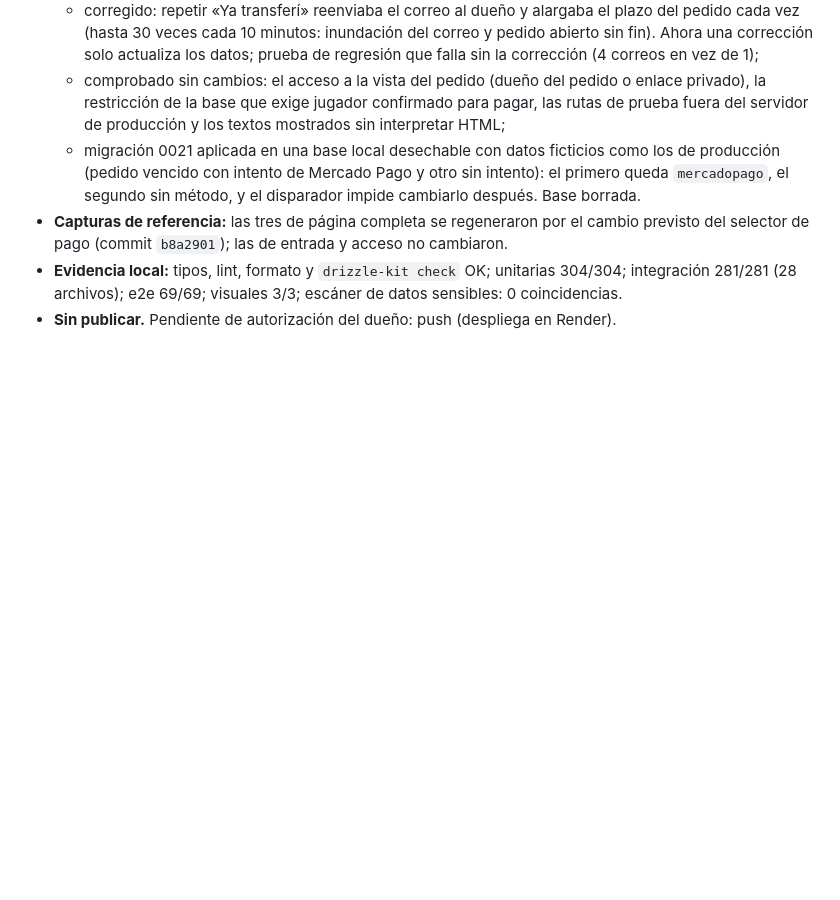
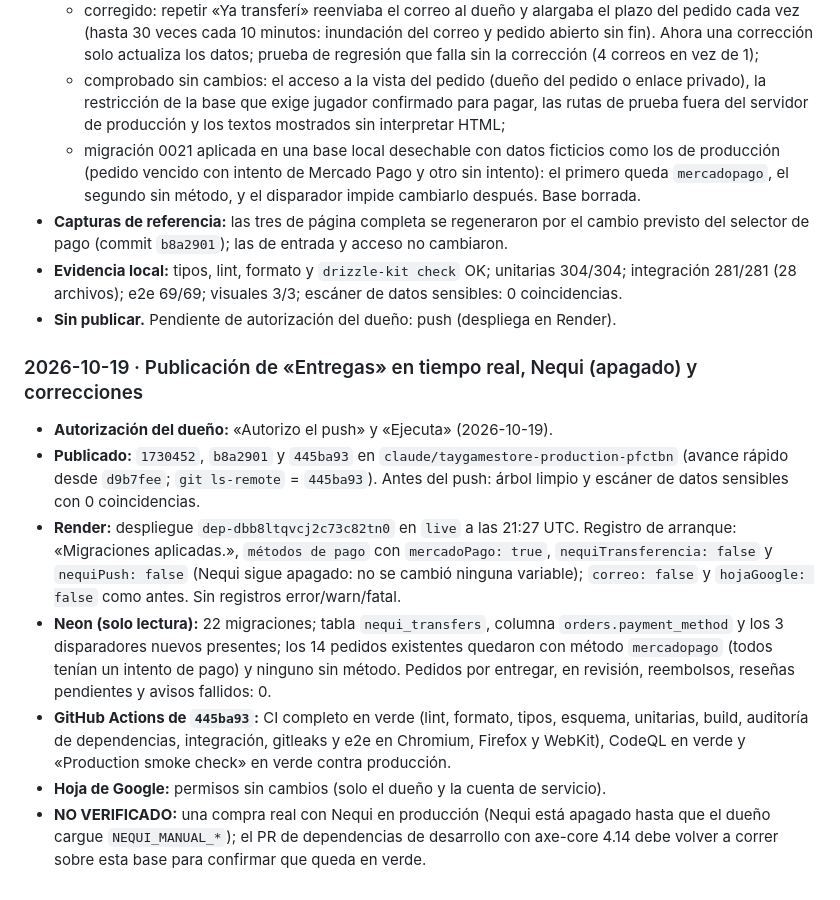
Before and after one commit to donaslydelahoz231-create/TayGameStore, a Markdown page: docs/auditoria/registro.md, the part around the change. Drawn GitHub-style; blank space fills up the shorter version.

Commit message:
Registro: evidencia de la publicación de 445ba93 (Render, Neon, CI, CodeQL y smoke)
Co-Authored-By: Claude Opus 5.5 <noreply@anthropic.com>
Claude-Session: https://claude.ai/code/session_01LiEr7yxFEhJkCLHjU2nbSK

```diff
--- a/docs/auditoria/registro.md
+++ b/docs/auditoria/registro.md
@@ -1242,3 +1242,25 @@ salgan «según el inventario» y que haya un Excel «bien guardado y organizado
   integración 281/281 (28 archivos); e2e 69/69; visuales 3/3; escáner de datos sensibles: 0
   coincidencias.
 - **Sin publicar.** Pendiente de autorización del dueño: push (despliega en Render).
+
+### 2026-10-19 · Publicación de «Entregas» en tiempo real, Nequi (apagado) y correcciones
+
+- **Autorización del dueño:** «Autorizo el push» y «Ejecuta» (2026-10-19).
+- **Publicado:** `1730452`, `b8a2901` y `445ba93` en `claude/taygamestore-production-pfctbn`
+  (avance rápido desde `d9b7fee`; `git ls-remote` = `445ba93`). Antes del push: árbol limpio y
+  escáner de datos sensibles con 0 coincidencias.
+- **Render:** despliegue `dep-dbb8ltqvcj2c73c82tn0` en `live` a las 21:27 UTC. Registro de
+  arranque: «Migraciones aplicadas.», `métodos de pago` con `mercadoPago: true`,
+  `nequiTransferencia: false` y `nequiPush: false` (Nequi sigue apagado: no se cambió ninguna
+  variable); `correo: false` y `hojaGoogle: false` como antes. Sin registros error/warn/fatal.
+- **Neon (solo lectura):** 22 migraciones; tabla `nequi_transfers`, columna
+  `orders.payment_method` y los 3 disparadores nuevos presentes; los 14 pedidos existentes
+  quedaron con método `mercadopago` (todos tenían un intento de pago) y ninguno sin método.
+  Pedidos por entregar, en revisión, reembolsos, reseñas pendientes y avisos fallidos: 0.
+- **GitHub Actions de `445ba93`:** CI completo en verde (lint, formato, tipos, esquema,
+  unitarias, build, auditoría de dependencias, integración, gitleaks y e2e en Chromium, Firefox
+  y WebKit), CodeQL en verde y «Production smoke check» en verde contra producción.
+- **Hoja de Google:** permisos sin cambios (solo el dueño y la cuenta de servicio).
+- **NO VERIFICADO:** una compra real con Nequi en producción (Nequi está apagado hasta que el
+  dueño cargue `NEQUI_MANUAL_*`); el PR de dependencias de desarrollo con axe-core 4.14 debe
+  volver a correr sobre esta base para confirmar que queda en verde.
```
